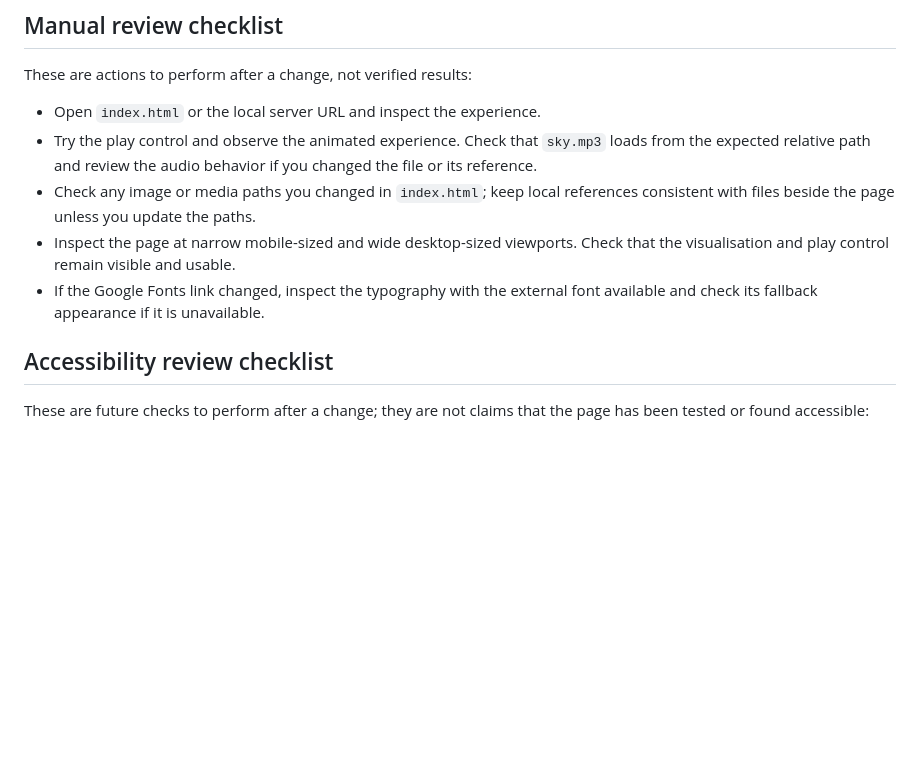
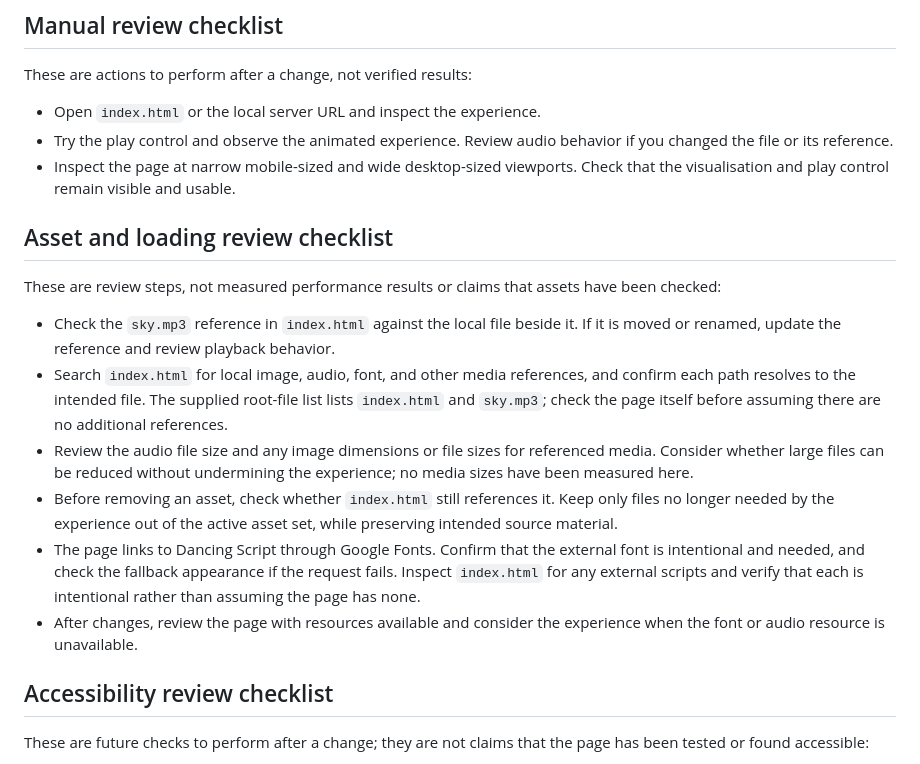
Before and after one commit to ayush143-maker/Prime-Numbers-, a Markdown page: README.md, the part around the change. Drawn GitHub-style; blank space fills up the shorter version.

Commit message:
docs(readme): documentation pass 14

```diff
--- a/README.md
+++ b/README.md
@@ -23,10 +23,19 @@ To personalize the visible wording or appearance, inspect and edit the existing
 These are actions to perform after a change, not verified results:
 
 - Open `index.html` or the local server URL and inspect the experience.
-- Try the play control and observe the animated experience. Check that `sky.mp3` loads from the expected relative path and review the audio behavior if you changed the file or its reference.
-- Check any image or media paths you changed in `index.html`; keep local references consistent with files beside the page unless you update the paths.
+- Try the play control and observe the animated experience. Review audio behavior if you changed the file or its reference.
 - Inspect the page at narrow mobile-sized and wide desktop-sized viewports. Check that the visualisation and play control remain visible and usable.
-- If the Google Fonts link changed, inspect the typography with the external font available and check its fallback appearance if it is unavailable.
+
+## Asset and loading review checklist
+
+These are review steps, not measured performance results or claims that assets have been checked:
+
+- Check the `sky.mp3` reference in `index.html` against the local file beside it. If it is moved or renamed, update the reference and review playback behavior.
+- Search `index.html` for local image, audio, font, and other media references, and confirm each path resolves to the intended file. The supplied root-file list lists `index.html` and `sky.mp3`; check the page itself before assuming there are no additional references.
+- Review the audio file size and any image dimensions or file sizes for referenced media. Consider whether large files can be reduced without undermining the experience; no media sizes have been measured here.
+- Before removing an asset, check whether `index.html` still references it. Keep only files no longer needed by the experience out of the active asset set, while preserving intended source material.
+- The page links to Dancing Script through Google Fonts. Confirm that the external font is intentional and needed, and check the fallback appearance if the request fails. Inspect `index.html` for any external scripts and verify that each is intentional rather than assuming the page has none.
+- After changes, review the page with resources available and consider the experience when the font or audio resource is unavailable.
 
 ## Accessibility review checklist
 
```
